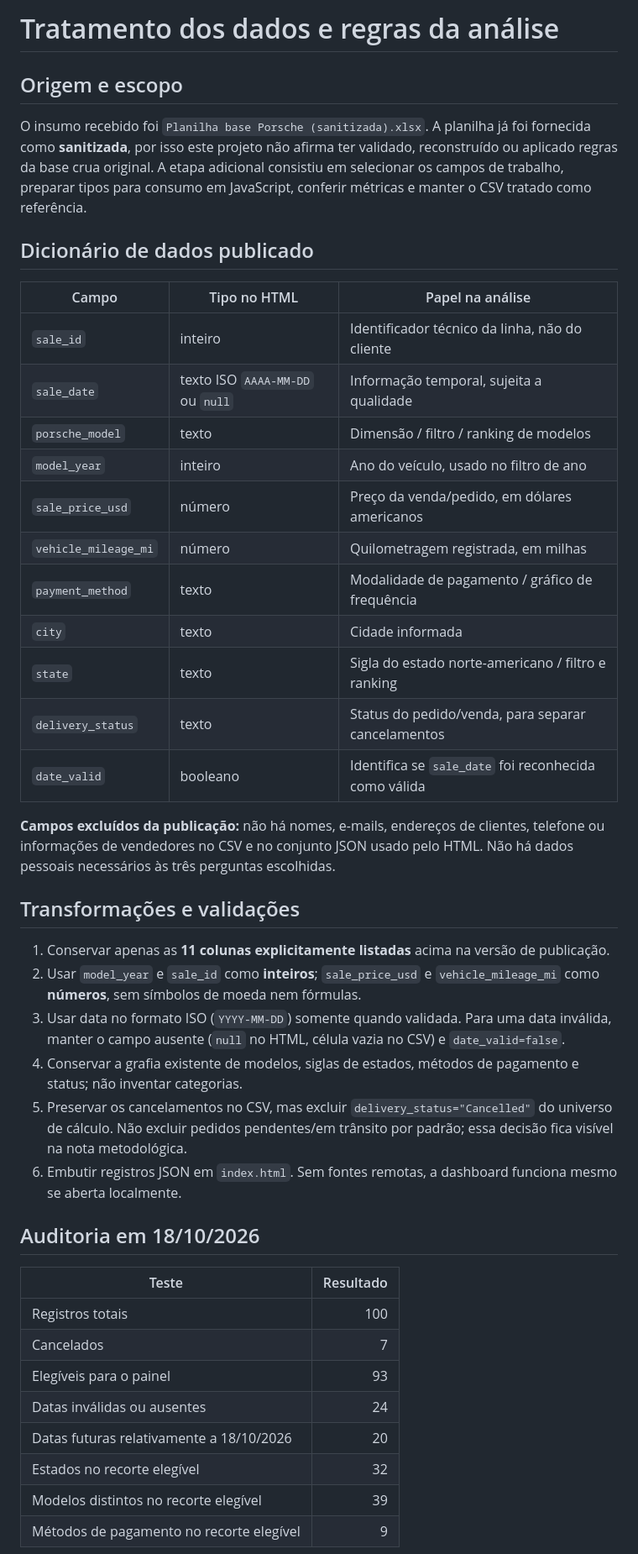
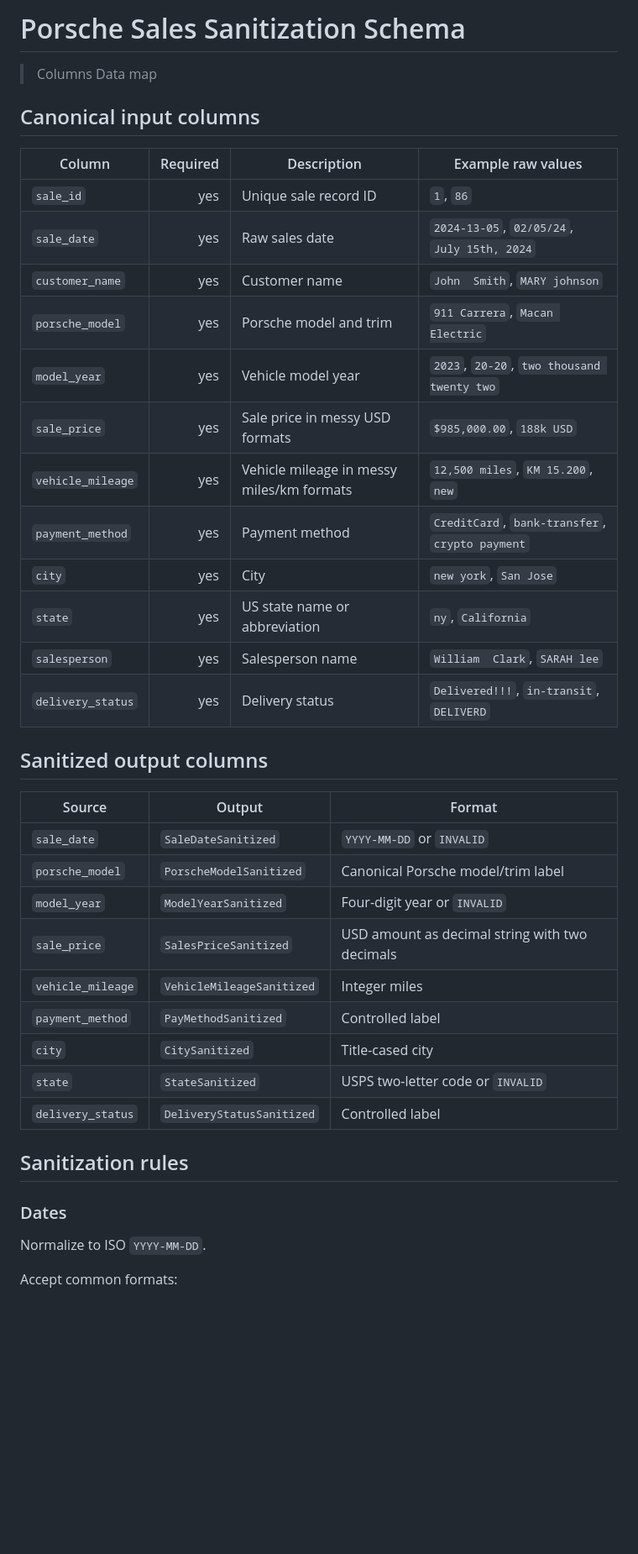
Before and after one commit to narallencar/porsche-sales-dashboard, a Markdown page: docs/TRATAMENTO.md, the part around one of its changes. Shown at 84% size. GitHub-like rendering; blank space fills up the shorter version.

```diff
--- a/docs/TRATAMENTO.md
+++ b/docs/TRATAMENTO.md
@@ -1,46 +1,43 @@
-# Tratamento dos dados e regras da análise
+# Porsche Sales Sanitization Schema
 
-## Origem e escopo
+> Columns Data map
 
-O insumo recebido foi `Planilha base Porsche (sanitizada).xlsx`. A planilha já foi fornecida como **sanitizada**, por isso este projeto não afirma ter validado, reconstruído ou aplicado regras da base crua original. A etapa adicional consistiu em selecionar os campos de trabalho, preparar tipos para consumo em JavaScript, conferir métricas e manter o CSV tratado como referência.
+## Canonical input columns
 
-## Dicionário de dados publicado
+| Column | Required | Description | Example raw values |
+|---|---:|---|---|
+| `sale_id` | yes | Unique sale record ID | `1`, `86` |
+| `sale_date` | yes | Raw sales date | `2024-13-05`, `02/05/24`, `July 15th, 2024` |
+| `customer_name` | yes | Customer name | `John  Smith`, `MARY johnson` |
+| `porsche_model` | yes | Porsche model and trim | `911 Carrera`, `Macan Electric` |
+| `model_year` | yes | Vehicle model year | `2023`, `20-20`, `two thousand twenty two` |
+| `sale_price` | yes | Sale price in messy USD formats | `$985,000.00`, `188k USD` |
+| `vehicle_mileage` | yes | Vehicle mileage in messy miles/km formats | `12,500 miles`, `KM 15.200`, `new` |
+| `payment_method` | yes | Payment method | `CreditCard`, `bank-transfer`, `crypto payment` |
+| `city` | yes | City | `new york`, `San Jose` |
+| `state` | yes | US state name or abbreviation | `ny`, `California` |
+| `salesperson` | yes | Salesperson name | `William  Clark`, `SARAH lee` |
+| `delivery_status` | yes | Delivery status | `Delivered!!!`, `in-transit`, `DELIVERD` |
 
-| Campo | Tipo no HTML | Papel na análise |
-| --- | --- | --- |
-| `sale_id` | inteiro | Identificador técnico da linha, não do cliente |
-| `sale_date` | texto ISO `AAAA-MM-DD` ou `null` | Informação temporal, sujeita a qualidade |
-| `porsche_model` | texto | Dimensão / filtro / ranking de modelos |
-| `model_year` | inteiro | Ano do veículo, usado no filtro de ano |
-| `sale_price_usd` | número | Preço da venda/pedido, em dólares americanos |
-| `vehicle_mileage_mi` | número | Quilometragem registrada, em milhas |
-| `payment_method` | texto | Modalidade de pagamento / gráfico de frequência |
-| `city` | texto | Cidade informada |
-| `state` | texto | Sigla do estado norte-americano / filtro e ranking |
-| `delivery_status` | texto | Status do pedido/venda, para separar cancelamentos |
-| `date_valid` | booleano | Identifica se `sale_date` foi reconhecida como válida |
+## Sanitized output columns
 
-**Campos excluídos da publicação:** não há nomes, e-mails, endereços de clientes, telefone ou informações de vendedores no CSV e no conjunto JSON usado pelo HTML. Não há dados pessoais necessários às três perguntas escolhidas.
+| Source | Output | Format |
+|---|---|---|
+| `sale_date` | `SaleDateSanitized` | `YYYY-MM-DD` or `INVALID` |
+| `porsche_model` | `PorscheModelSanitized` | Canonical Porsche model/trim label |
+| `model_year` | `ModelYearSanitized` | Four-digit year or `INVALID` |
+| `sale_price` | `SalesPriceSanitized` | USD amount as decimal string with two decimals |
+| `vehicle_mileage` | `VehicleMileageSanitized` | Integer miles |
+| `payment_method` | `PayMethodSanitized` | Controlled label |
+| `city` | `CitySanitized` | Title-cased city |
+| `state` | `StateSanitized` | USPS two-letter code or `INVALID` |
+| `delivery_status` | `DeliveryStatusSanitized` | Controlled label |
 
-## Transformações e validações
+## Sanitization rules
 
-1. Conservar apenas as **11 colunas explicitamente listadas** acima na versão de publicação.
-2. Usar `model_year` e `sale_id` como **inteiros**; `sale_price_usd` e `vehicle_mileage_mi` como **números**, sem símbolos de moeda nem fórmulas.
-3. Usar data no formato ISO (`YYYY-MM-DD`) somente quando validada. Para uma data inválida, manter o campo ausente (`null` no HTML, célula vazia no CSV) e `date_valid=false`.
-4. Conservar a grafia existente de modelos, siglas de estados, métodos de pagamento e status; não inventar categorias.
-5. Preservar os cancelamentos no CSV, mas excluir `delivery_status="Cancelled"` do universo de cálculo. Não excluir pedidos pendentes/em trânsito por padrão; essa decisão fica visível na nota metodológica.
-6. Embutir registros JSON em `index.html`. Sem fontes remotas, a dashboard funciona mesmo se aberta localmente.
+### Dates
 
-## Auditoria em 18/10/2026
+Normalize to ISO `YYYY-MM-DD`.
 
-| Teste | Resultado |
-| --- | ---: |
-| Registros totais | 100 |
-| Cancelados | 7 |
-| Elegíveis para o painel | 93 |
-| Datas inválidas ou ausentes | 24 |
-| Datas futuras relativamente a 18/10/2026 | 20 |
-| Estados no recorte elegível | 32 |
-| Modelos distintos no recorte elegível | 39 |
-| Métodos de pagamento no recorte elegível | 9 |
+Accept common formats:
 
```
Also changed, not shown: other parts of docs/TRATAMENTO.md (+147 -11 lines).
